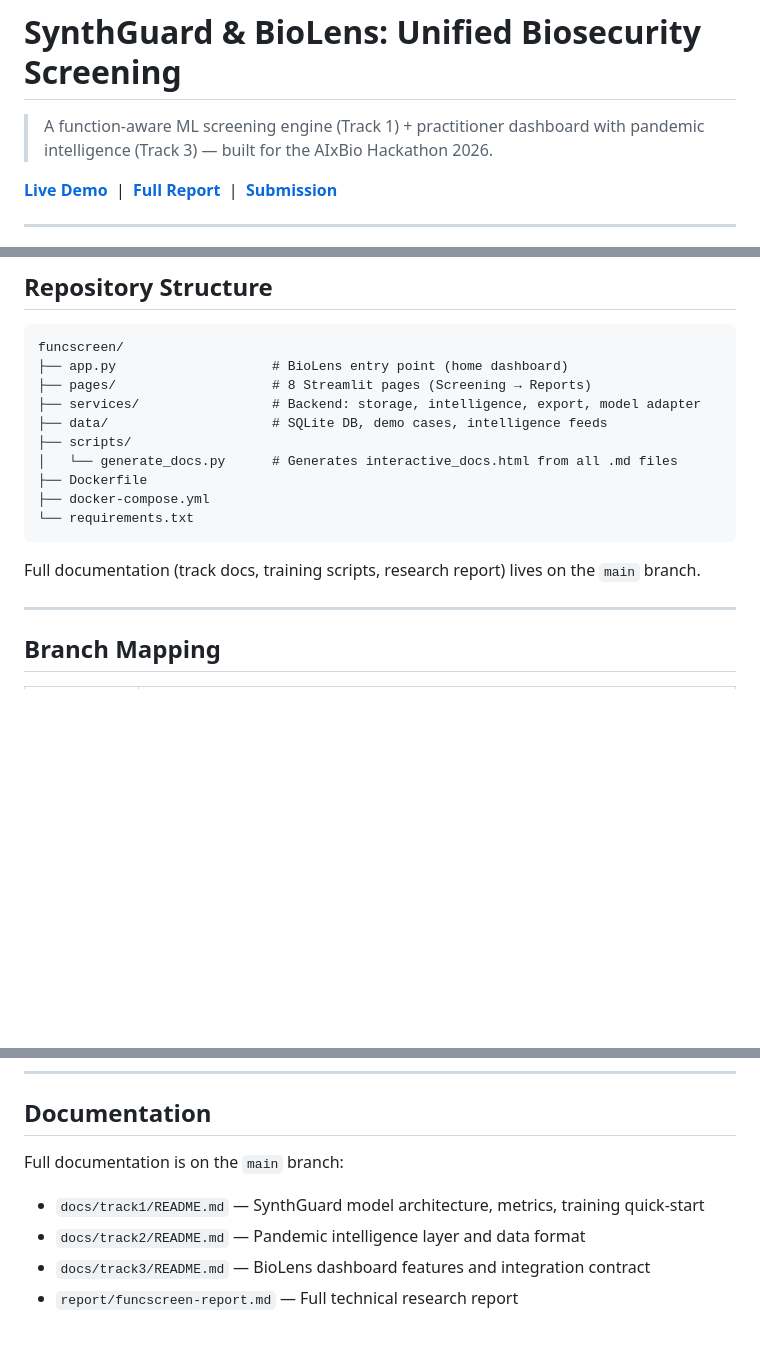
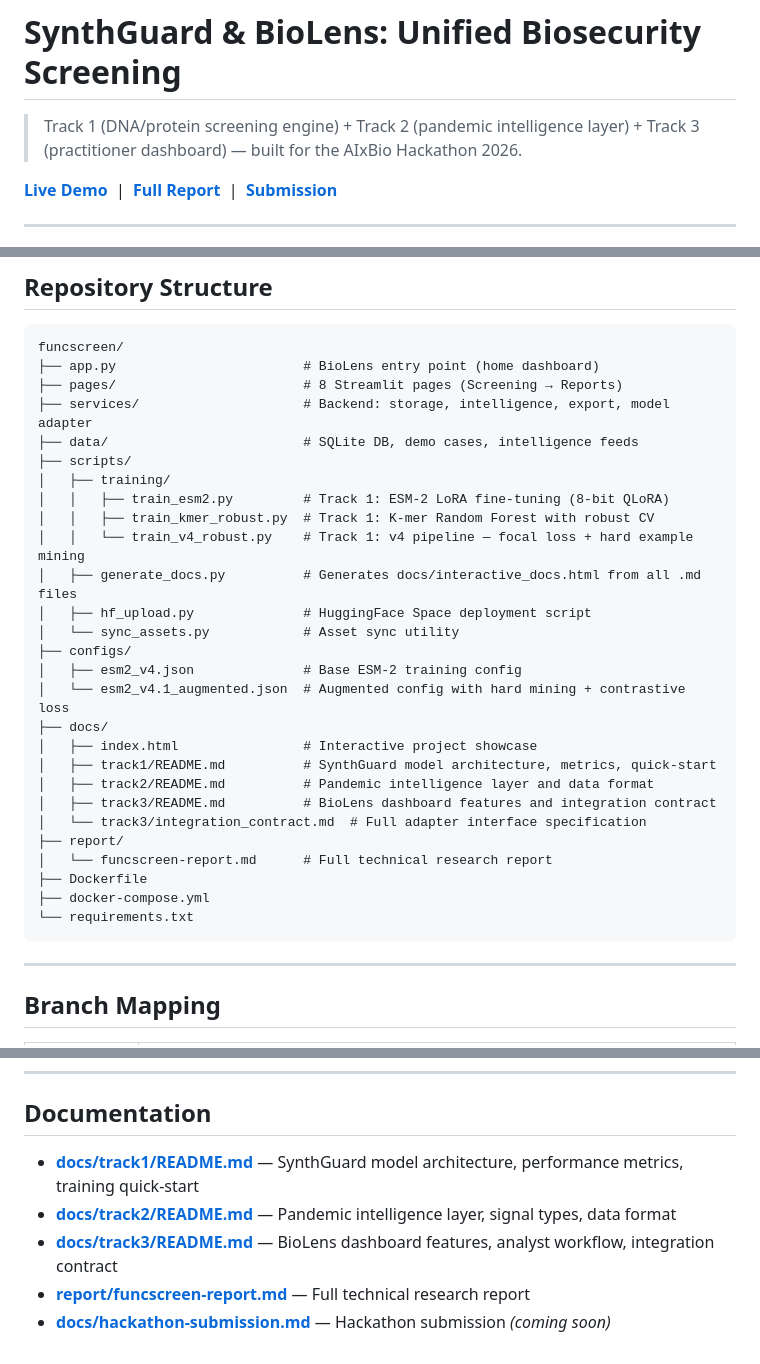
Before and after one commit to Ashok-kumar290/synthscreen, a Markdown page: README.md, 3 parts joined by grey strips. Rendered like a GitHub page; blank space fills up the shorter version.

````diff
--- a/README.md
+++ b/README.md
@@ -1,6 +1,6 @@
 # SynthGuard & BioLens: Unified Biosecurity Screening
 
-> A function-aware ML screening engine (Track 1) + practitioner dashboard with pandemic intelligence (Track 3) — built for the AIxBio Hackathon 2026.
+> Track 1 (DNA/protein screening engine) + Track 2 (pandemic intelligence layer) + Track 3 (practitioner dashboard) — built for the AIxBio Hackathon 2026.
 
 **[Live Demo](https://huggingface.co/spaces/Seyomi/biolens-dashboard)** &nbsp;|&nbsp; **[Full Report](report/funcscreen-report.md)** &nbsp;|&nbsp; **[Submission](docs/hackathon-submission.md)**
 
@@ -83,18 +83,33 @@ Set `BIOLENS_MODE=demo` to pre-seed all cases and intelligence data (default in
 
 ```
 funcscreen/
-├── app.py                    # BioLens entry point (home dashboard)
-├── pages/                    # 8 Streamlit pages (Screening → Reports)
-├── services/                 # Backend: storage, intelligence, export, model adapter
-├── data/                     # SQLite DB, demo cases, intelligence feeds
+├── app.py                        # BioLens entry point (home dashboard)
+├── pages/                        # 8 Streamlit pages (Screening → Reports)
+├── services/                     # Backend: storage, intelligence, export, model adapter
+├── data/                         # SQLite DB, demo cases, intelligence feeds
 ├── scripts/
-│   └── generate_docs.py      # Generates interactive_docs.html from all .md files
+│   ├── training/
+│   │   ├── train_esm2.py         # Track 1: ESM-2 LoRA fine-tuning (8-bit QLoRA)
+│   │   ├── train_kmer_robust.py  # Track 1: K-mer Random Forest with robust CV
+│   │   └── train_v4_robust.py    # Track 1: v4 pipeline — focal loss + hard example mining
+│   ├── generate_docs.py          # Generates docs/interactive_docs.html from all .md files
+│   ├── hf_upload.py              # HuggingFace Space deployment script
+│   └── sync_assets.py            # Asset sync utility
+├── configs/
+│   ├── esm2_v4.json              # Base ESM-2 training config
+│   └── esm2_v4.1_augmented.json  # Augmented config with hard mining + contrastive loss
+├── docs/
+│   ├── index.html                # Interactive project showcase
+│   ├── track1/README.md          # SynthGuard model architecture, metrics, quick-start
+│   ├── track2/README.md          # Pandemic intelligence layer and data format
+│   ├── track3/README.md          # BioLens dashboard features and integration contract
+│   └── track3/integration_contract.md  # Full adapter interface specification
+├── report/
+│   └── funcscreen-report.md      # Full technical research report
 ├── Dockerfile
 ├── docker-compose.yml
 └── requirements.txt
 ```
-
-Full documentation (track docs, training scripts, research report) lives on the `main` branch.
 
 ---
 
@@ -110,9 +125,8 @@ Full documentation (track docs, training scripts, research report) lives on the
 
 ## Documentation
 
-Full documentation is on the `main` branch:
-
-- `docs/track1/README.md` — SynthGuard model architecture, metrics, training quick-start
-- `docs/track2/README.md` — Pandemic intelligence layer and data format
-- `docs/track3/README.md` — BioLens dashboard features and integration contract
-- `report/funcscreen-report.md` — Full technical research report
+- **[docs/track1/README.md](docs/track1/README.md)** — SynthGuard model architecture, performance metrics, training quick-start
+- **[docs/track2/README.md](docs/track2/README.md)** — Pandemic intelligence layer, signal types, data format
+- **[docs/track3/README.md](docs/track3/README.md)** — BioLens dashboard features, analyst workflow, integration contract
+- **[report/funcscreen-report.md](report/funcscreen-report.md)** — Full technical research report
+- **[docs/hackathon-submission.md](docs/hackathon-submission.md)** — Hackathon submission *(coming soon)*
````
